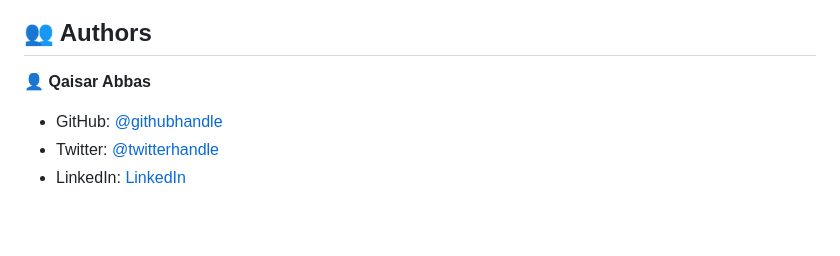
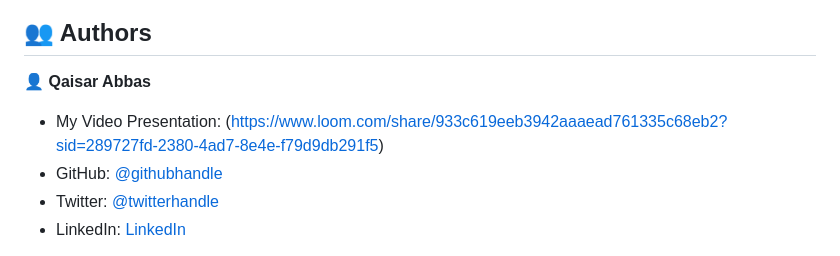
Before and after one commit to Kaiserabbas/Responsive-Portfolio, a Markdown page: README.md, the part around the change. Rendered like a GitHub page; blank space fills up the shorter version.

Commit message:
Update README.md
Add video presentation

```diff
--- a/README.md
+++ b/README.md
@@ -92,7 +92,7 @@ OPen index.html using live server.
 ## 👥 Authors <a name="authors"></a>
 
 👤 **Qaisar Abbas**
-
+- My Video Presentation: (https://www.loom.com/share/933c619eeb3942aaaead761335c68eb2?sid=289727fd-2380-4ad7-8e4e-f79d9db291f5)
 - GitHub: [@githubhandle](https://github.com/Kaiserabbas/)
 - Twitter: [@twitterhandle](https://twitter.com/AbbasKayser)
 - LinkedIn: [LinkedIn](https://www.linkedin.com/in/qaisar-abbas-21a93840/)
```
